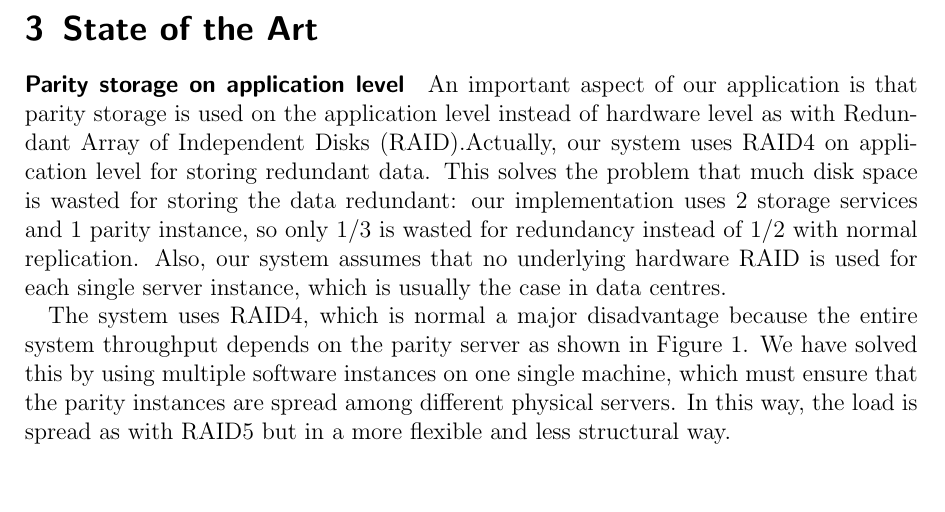
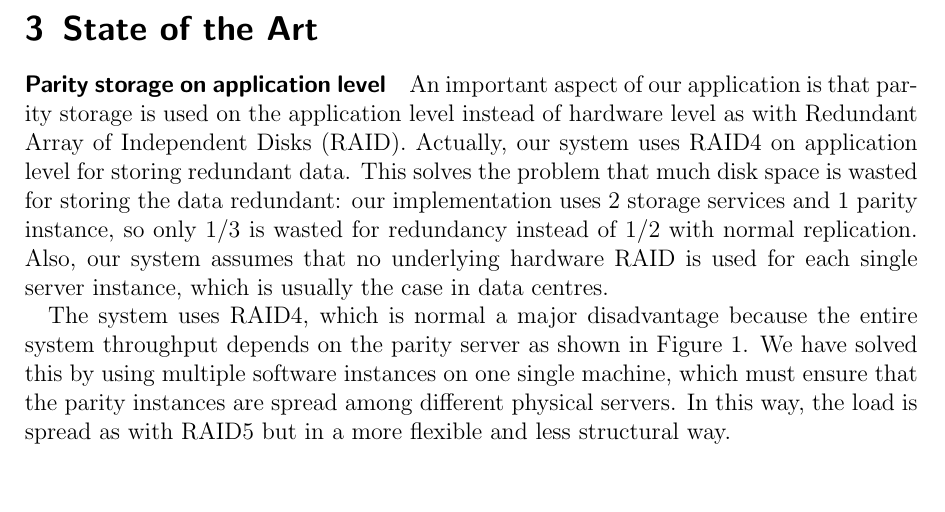
Before and after one commit to Gifgroen/DistributedDatabase, a LaTeX document (report/report.tex): part of page 3 of 19, cut so that both start at the same text. Compiled offline with pdfLaTeX.

Commit message:
removed todo

```diff
--- a/report/report.tex
+++ b/report/report.tex
@@ -55,8 +55,7 @@ The main operations we should support are GET (getting data), ADD (adding new da
 % introduce consistent hashing compared with modulo
 
 \paragraph{Parity storage on application level}
-An important aspect of our application is that parity storage is used on the application level instead of hardware level as with Redundant Array of Independent Disks (RAID).% TODO: add RAID reference http://nl.wikipedia.org/wiki/Redundant_Array_of_Independent_Disks
-Actually, our system uses RAID4 on application level for storing redundant data. This solves the problem that much disk space is wasted for storing the data redundant: our implementation uses 2 storage services and 1 parity instance, so only $1/3$ is wasted for redundancy instead of $1/2$ with normal replication. Also, our system assumes that no underlying hardware RAID is used for each single server instance, which is usually the case in data centres.
+An important aspect of our application is that parity storage is used on the application level instead of hardware level as with Redundant Array of Independent Disks (RAID). Actually, our system uses RAID4 on application level for storing redundant data. This solves the problem that much disk space is wasted for storing the data redundant: our implementation uses 2 storage services and 1 parity instance, so only $1/3$ is wasted for redundancy instead of $1/2$ with normal replication. Also, our system assumes that no underlying hardware RAID is used for each single server instance, which is usually the case in data centres.
 
 The system uses RAID4, which is normal a major disadvantage because the entire system throughput depends on the parity server as shown in \autoref{fig:xor-replication}. We have solved this by using multiple software instances on one single machine, which must ensure that the parity instances are spread among different physical servers. In this way, the load is spread as with RAID5 but in a more flexible and less structural way.
 
```
